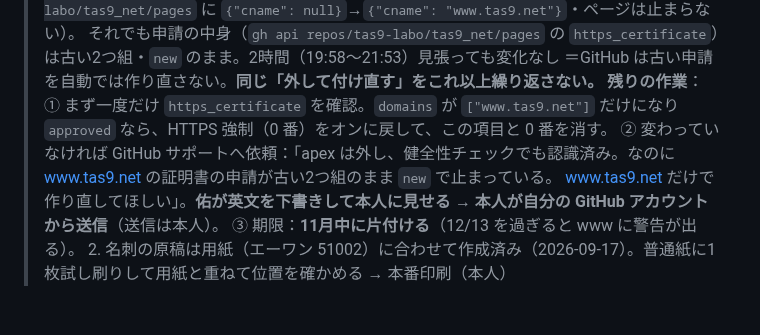
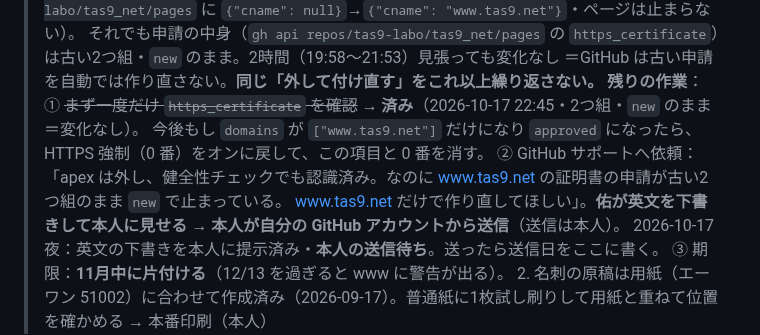
Before and after one commit to tas9-labo/tas9_net, a Markdown page: CLAUDE.md, the part around the change. Rendered like a GitHub page.

Commit message:
docs: 証明書の申請を再確認（変化なし）→サポート依頼の英文を本人に提示、送信待ちと記録
Co-Authored-By: Claude Opus 5.5 <noreply@anthropic.com>

```diff
--- a/CLAUDE.md
+++ b/CLAUDE.md
@@ -127,9 +127,11 @@ GitHub Pages（公開リポ `tas9-labo/tas9_net`・main ブランチのルート
 >    それでも申請の中身（`gh api repos/tas9-labo/tas9_net/pages` の `https_certificate`）は古い2つ組・`new` のまま。2時間（19:58〜21:53）見張っても変化なし
 >    ＝GitHub は古い申請を自動では作り直さない。**同じ「外して付け直す」をこれ以上繰り返さない。**
 >    **残りの作業**：
->    ① まず一度だけ `https_certificate` を確認。`domains` が `["www.tas9.net"]` だけになり `approved` なら、HTTPS 強制（0 番）をオンに戻して、この項目と 0 番を消す。
->    ② 変わっていなければ GitHub サポートへ依頼：「apex は外し、健全性チェックでも認識済み。なのに www.tas9.net の証明書の申請が古い2つ組のまま `new` で止まっている。
+>    ① ~~まず一度だけ `https_certificate` を確認~~ → **済み**（2026-10-17 22:45・2つ組・`new` のまま＝変化なし）。
+>       今後もし `domains` が `["www.tas9.net"]` だけになり `approved` になったら、HTTPS 強制（0 番）をオンに戻して、この項目と 0 番を消す。
+>    ② GitHub サポートへ依頼：「apex は外し、健全性チェックでも認識済み。なのに www.tas9.net の証明書の申請が古い2つ組のまま `new` で止まっている。
 >       www.tas9.net だけで作り直してほしい」。**佑が英文を下書きして本人に見せる → 本人が自分の GitHub アカウントから送信**（送信は本人）。
+>       2026-10-17 夜：英文の下書きを本人に提示済み・**本人の送信待ち**。送ったら送信日をここに書く。
 >    ③ 期限：**11月中に片付ける**（12/13 を過ぎると www に警告が出る）。
 > 2. 名刺の原稿は用紙（エーワン 51002）に合わせて作成済み（2026-09-17）。普通紙に1枚試し刷りして用紙と重ねて位置を確かめる → 本番印刷（本人）
 
```
